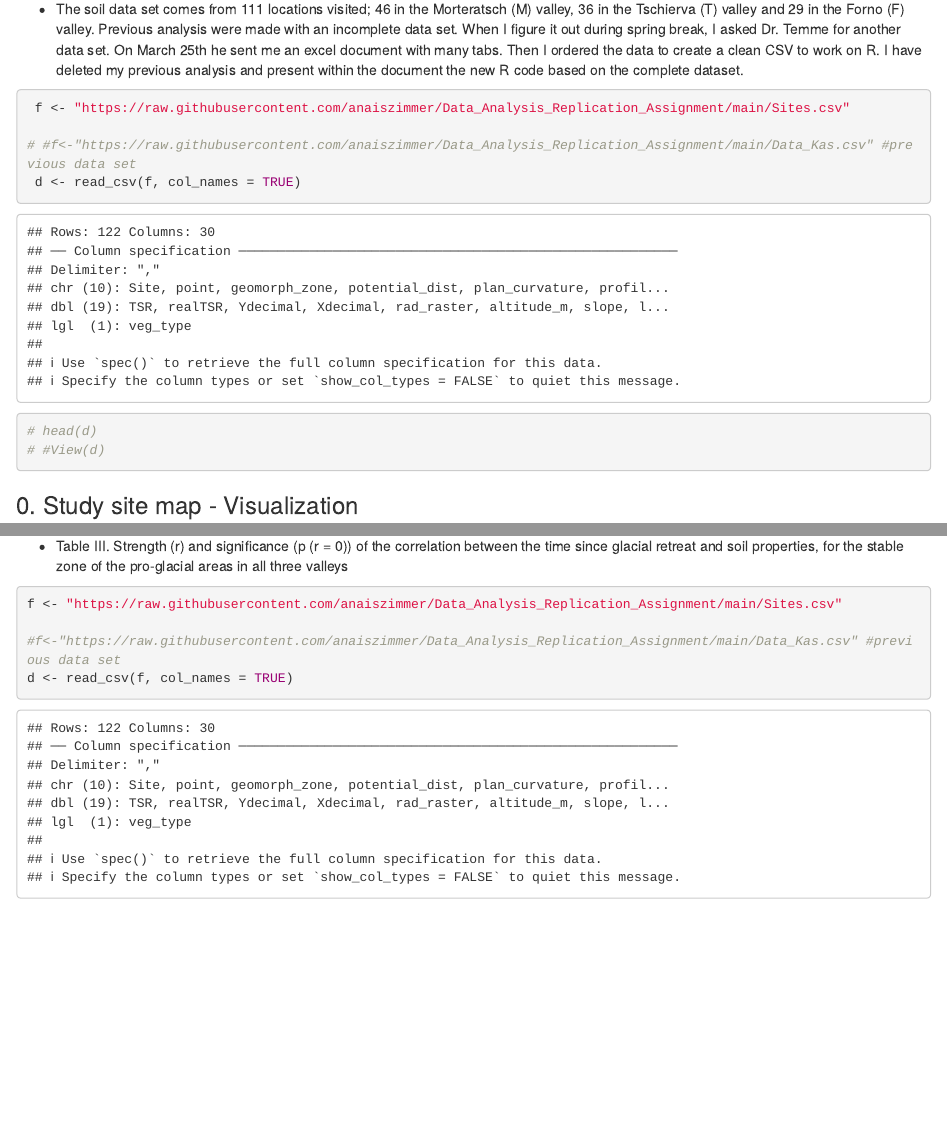
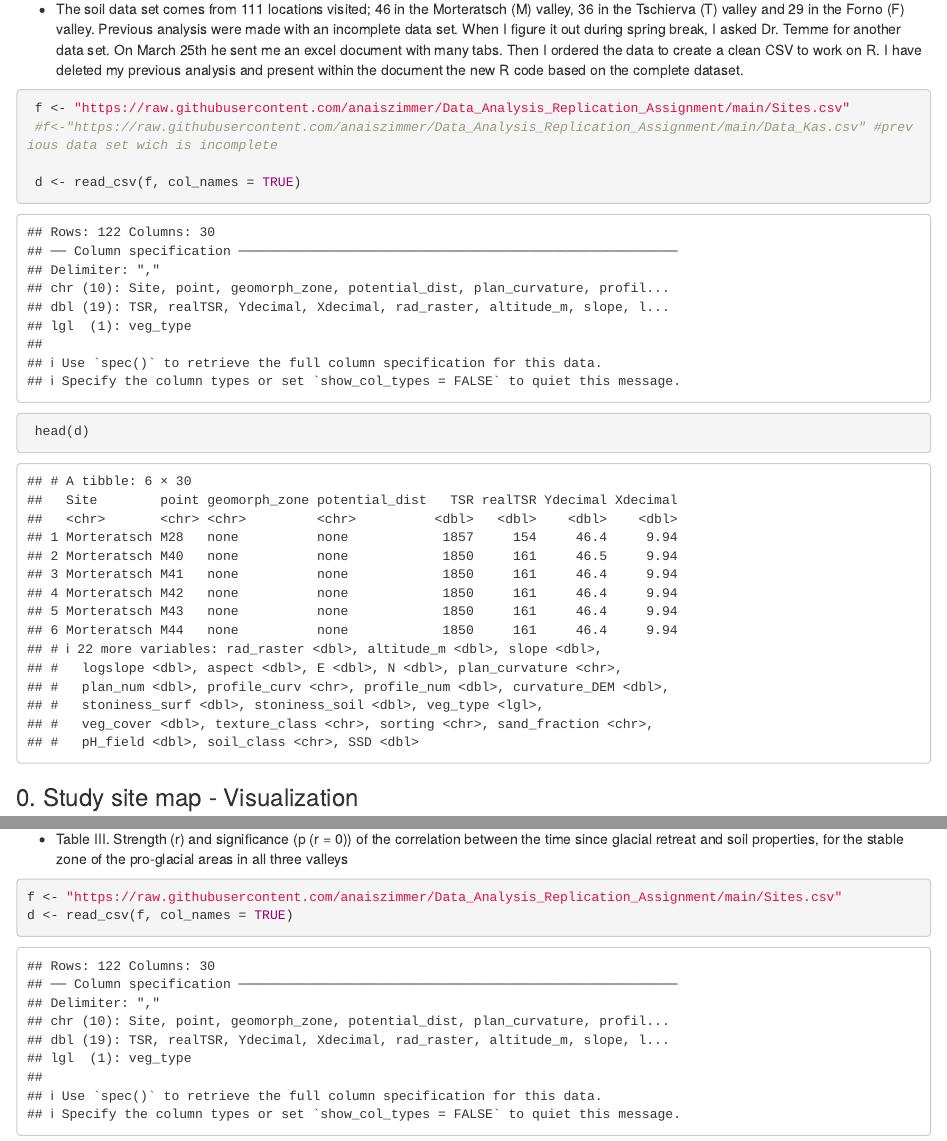
Before and after one commit to anaiszimmer/Data_Analysis_Replication_Assignment, an R Markdown document (Replication_Assignment.Rmd): the page in a window 1100 px wide, from 1360 px down, and a second part further down, joined at a grey line. Rendered offline with R 4.5, knitr and Pandoc, with nearby package versions; code that draws random numbers runs with fixed seeds of ours; some code elsewhere in the file could not run offline.

Commit message:
almost done! Commit

````diff
--- a/Replication_Assignment.Rmd
+++ b/Replication_Assignment.Rmd
@@ -53,11 +53,11 @@ I have deleted my previous analysis and present within the document the new R co
 
 ```{r}
  f <- "https://raw.githubusercontent.com/anaiszimmer/Data_Analysis_Replication_Assignment/main/Sites.csv"
+ #f<-"https://raw.githubusercontent.com/anaiszimmer/Data_Analysis_Replication_Assignment/main/Data_Kas.csv" #previous data set wich is incomplete
 
-# #f<-"https://raw.githubusercontent.com/anaiszimmer/Data_Analysis_Replication_Assignment/main/Data_Kas.csv" #previous data set
  d <- read_csv(f, col_names = TRUE)
-# head(d)
-# #View(d)
+ head(d)
+
 
 ```
 ### 0. Study site map - Visualization
@@ -375,8 +375,6 @@ pro-glacial areas in all three valleys
 
 
 f <- "https://raw.githubusercontent.com/anaiszimmer/Data_Analysis_Replication_Assignment/main/Sites.csv"
-
-#f<-"https://raw.githubusercontent.com/anaiszimmer/Data_Analysis_Replication_Assignment/main/Data_Kas.csv" #previous data set
 d <- read_csv(f, col_names = TRUE)
 head(d)
 #View(d)
````
Also changed, not shown: Replication_Assignment.Rmd (4 more changed lines).
